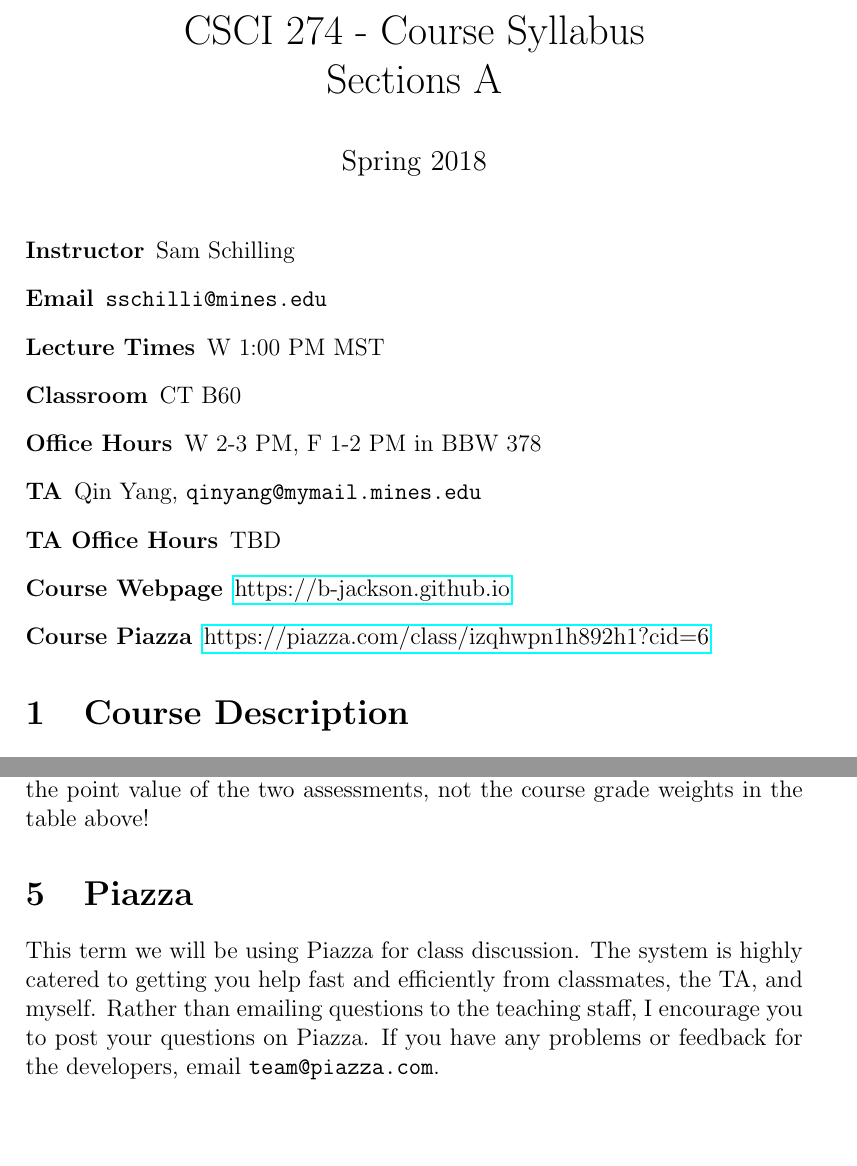
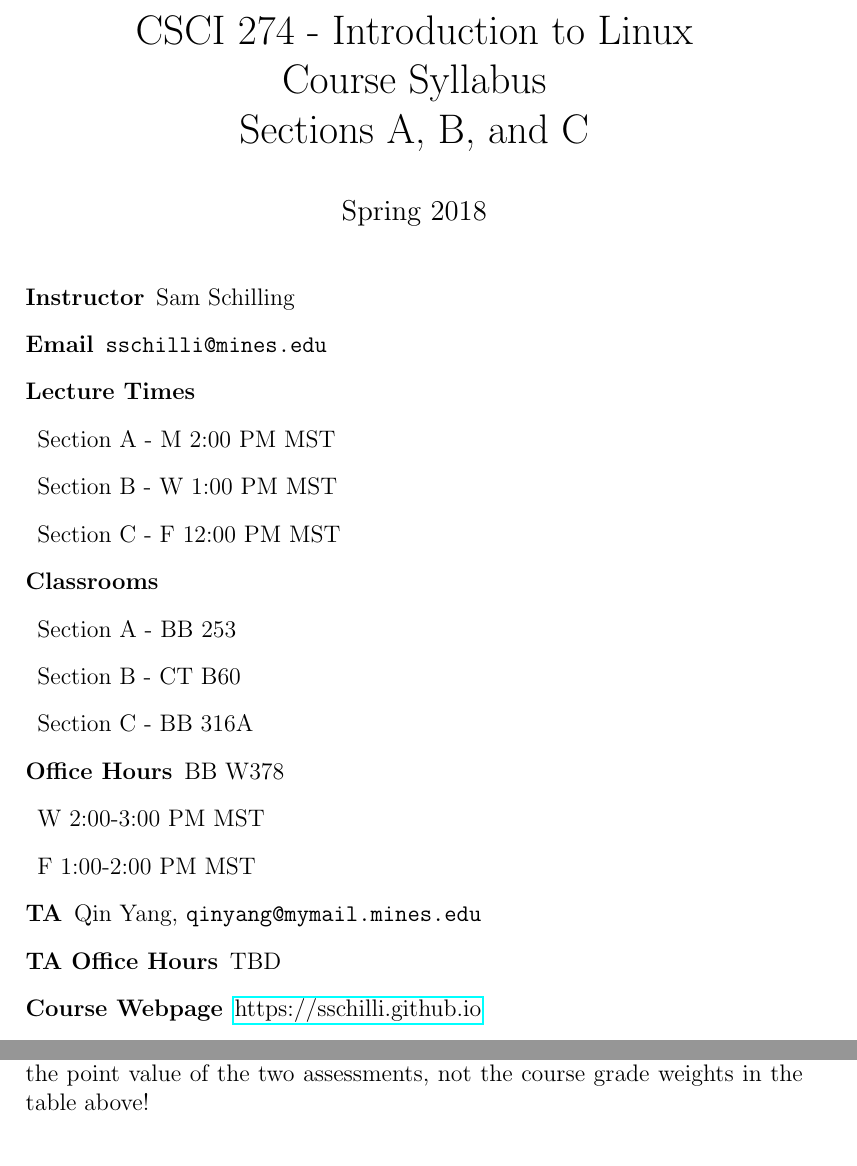
Before and after one commit to sschilli/sschilli.github.io, a LaTeX document (Syllabus/syllabus.tex): two parts of pages 1 and 3 of 6, joined at a grey line, cut at the place of the change, the shorter picture padded with empty space. Compiled offline with pdfLaTeX.

Commit message:
Updated syllabus

```diff
--- a/Syllabus/syllabus.tex
+++ b/Syllabus/syllabus.tex
@@ -1,21 +1,34 @@
-\title{CSCI 274 - Course Syllabus \\Sections A}
+\title{CSCI 274 - Introduction to Linux \\Course Syllabus \\Sections A, B, and C}
 \date{\vspace{-25pt} Spring 2018}
 \documentclass[12pt]{article}
 \usepackage{hyperref}
 \usepackage{enumitem}
 \usepackage{graphicx}
 \begin{document}
-	\maketitle
+  \maketitle
 \begin{description}
-	\item[Instructor] Sam Schilling
-	\item[Email] \texttt{sschilli@mines.edu}
-	\item[Lecture Times] W 1:00 PM MST
-	\item[Classroom] CT B60
-	\item[Office Hours] W 2-3 PM, F 1-2 PM in BBW 378
-        \item[TA] Qin Yang, \texttt{qinyang@mymail.mines.edu}
-        \item[TA Office Hours] TBD
-        \item[Course Webpage] \href{https://b-jackson.github.io}{https://b-jackson.github.io}
-        \item[Course Piazza] \href{https://piazza.com/class/izqhwpn1h892h1?cid=6}{https://piazza.com/class/izqhwpn1h892h1?cid=6}
+  \item[Instructor] Sam Schilling
+  \item[Email] \texttt{sschilli@mines.edu}
+  \item[Lecture Times]
+
+  \item Section A - M 2:00  PM MST
+  \item Section B - W 1:00  PM MST
+  \item Section C - F 12:00 PM MST
+
+  \item[Classrooms]
+
+  \item Section A - BB 253
+  \item Section B - CT B60
+  \item Section C - BB 316A
+
+  \item[Office Hours] BB W378
+
+  \item W 2:00-3:00 PM MST
+  \item F 1:00-2:00 PM MST
+  \item[TA] Qin Yang, \texttt{qinyang@mymail.mines.edu}
+  \item[TA Office Hours] TBD
+  \item[Course Webpage] \href{https://sschilli.github.io}{https://sschilli.github.io}
+  % \item[Course Piazza] \href{https://piazza.com/class/izqhwpn1h892h1?cid=6}{https://piazza.com/class/izqhwpn1h892h1?cid=6}
 \end{description}
 % ==================================================
 \section{Course Description}
@@ -68,10 +81,10 @@ after the due date are not graded. Weekends count as late days, all work must be
 Students must have a midterm quiz and final exam weighted average $\geq$ 60\% to pass. This weighting is based on the point value of the two assessments,
 not the course grade weights in the table above!
 % ==================================================
-\section{Piazza}
-This term we will be using Piazza for class discussion. The system is highly catered to getting you help fast and efficiently from classmates, the TA,
-and myself. Rather than emailing questions to the teaching staff, I encourage you to post your questions on Piazza. If you have any problems or
-feedback for the developers, email \texttt{team@piazza.com}.
+% \section{Piazza}
+% This term we will be using Piazza for class discussion. The system is highly catered to getting you help fast and efficiently from classmates, the TA,
+% and myself. Rather than emailing questions to the teaching staff, I encourage you to post your questions on Piazza. If you have any problems or
+% feedback for the developers, email \texttt{team@piazza.com}.
 
 \section{Assignments}
 Scripting and written assignments may we worth different numbers of points, but their percentile grades are all weighted the same when calculating
```
Also changed, not shown: Syllabus/syllabus.pdf, Syllabus/syllabus.tex (4 more changed lines), 3 other files.
